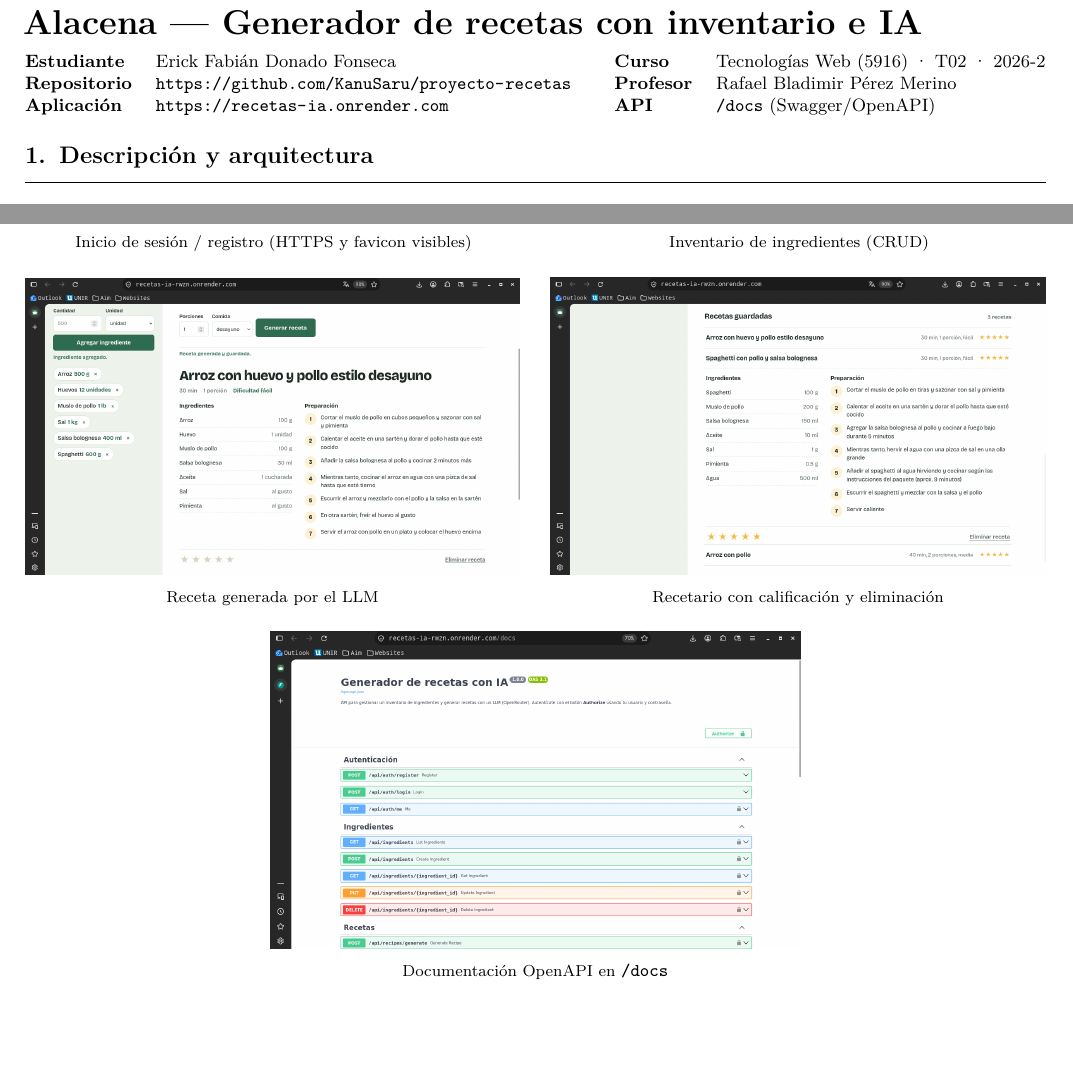
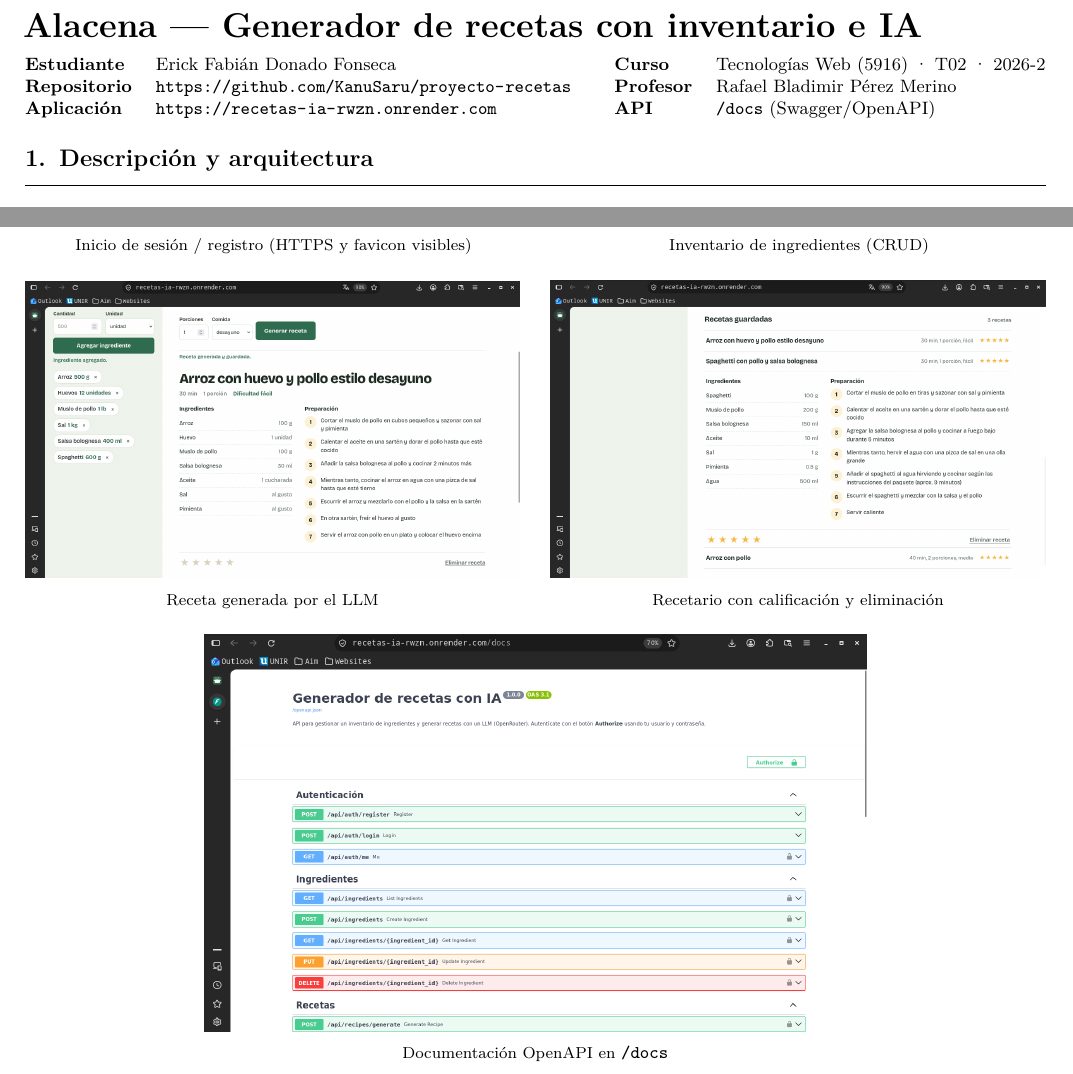
Before and after one commit to KanuSaru/alacena, a LaTeX document (docs/informe.tex): two parts of pages 1 and 3 of 3, joined at a grey line, cut so that both start at the same text, the shorter picture padded with empty space. Compiled offline with pdfLaTeX.

Commit message:
Completa el informe final con capturas y la URL de producción

```diff
--- a/docs/informe.tex
+++ b/docs/informe.tex
@@ -31,7 +31,7 @@
 \newcommand{\captura}[3]{%
   \begin{minipage}[t]{#1}\centering
     \IfFileExists{capturas/#2}%
-      {\includegraphics[width=\linewidth,height=5.6cm,keepaspectratio]{#2}}%
+      {\includegraphics[width=\linewidth,height=7.0cm,keepaspectratio]{#2}}%
       {\fbox{\parbox[c][5.4cm][c]{0.94\linewidth}{\centering\footnotesize capturas/#2}}}%
     \par\vspace{2pt}{\footnotesize #3}
   \end{minipage}}
@@ -43,7 +43,7 @@
 \begin{tabularx}{\linewidth}{@{}l X l l@{}}
 \textbf{Estudiante} & Erick Fabián Donado Fonseca & \textbf{Curso} & Tecnologías Web (5916) · T02 · 2026-2\\
 \textbf{Repositorio} & \url{https://github.com/KanuSaru/proyecto-recetas} & \textbf{Profesor} & Rafael Bladimir Pérez Merino\\
-\textbf{Aplicación} & \url{https://recetas-ia.onrender.com} & \textbf{API} & \code{/docs} (Swagger/OpenAPI)\\
+\textbf{Aplicación} & \url{https://recetas-ia-rwzn.onrender.com} & \textbf{API} & \code{/docs} (Swagger/OpenAPI)\\
 \end{tabularx}}
 
 \section{Descripción y arquitectura}
```
Also changed, not shown: README.md, docs/informe.pdf (added), 1 other file.
